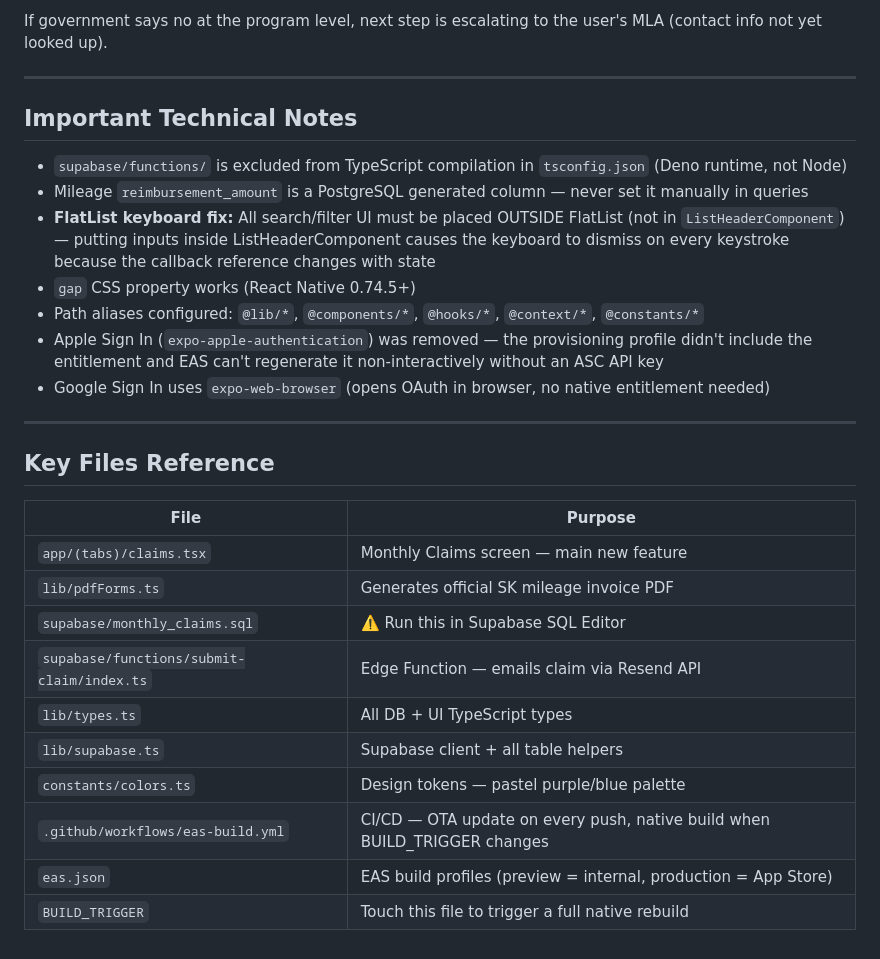
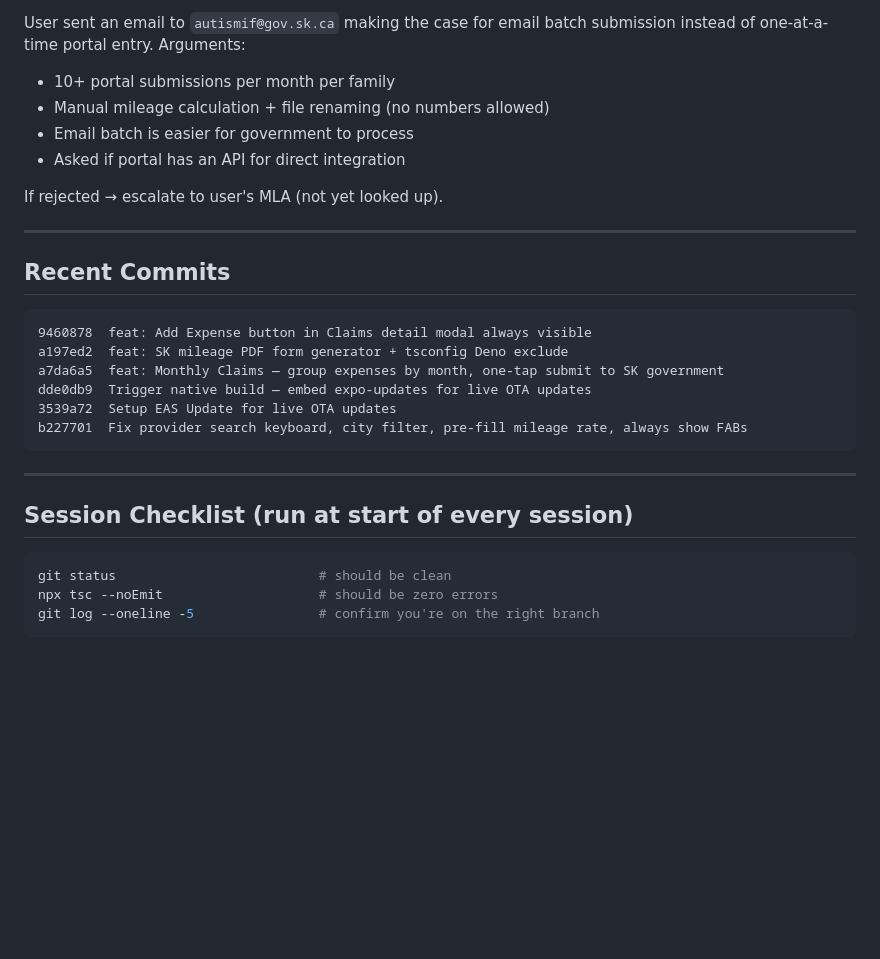
Before and after one commit to semcocanada-dotcom/Semco-app, a Markdown page: HANDOFF.md, the part around one of its changes. GitHub-like rendering; blank space fills up the shorter version.

````diff
--- a/HANDOFF.md
+++ b/HANDOFF.md
@@ -120,30 +167,31 @@ User has contacted SK government (`autismif@gov.sk.ca`) requesting email batch s
 
-If government says no at the program level, next step is escalating to the user's MLA (contact info not yet looked up).
+User sent an email to `autismif@gov.sk.ca` making the case for email batch submission instead of one-at-a-time portal entry. Arguments:
+- 10+ portal submissions per month per family
+- Manual mileage calculation + file renaming (no numbers allowed)
+- Email batch is easier for government to process
+- Asked if portal has an API for direct integration
+
+If rejected → escalate to user's MLA (not yet looked up).
 
 ---
 
-## Important Technical Notes
-- `supabase/functions/` is excluded from TypeScript compilation in `tsconfig.json` (Deno runtime, not Node)
-- Mileage `reimbursement_amount` is a PostgreSQL generated column — never set it manually in queries
-- **FlatList keyboard fix:** All search/filter UI must be placed OUTSIDE FlatList (not in `ListHeaderComponent`) — putting inputs inside ListHeaderComponent causes the keyboard to dismiss on every keystroke because the callback reference changes with state
-- `gap` CSS property works (React Native 0.74.5+)
-- Path aliases configured: `@lib/*`, `@components/*`, `@hooks/*`, `@context/*`, `@constants/*`
-- Apple Sign In (`expo-apple-authentication`) was removed — the provisioning profile didn't include the entitlement and EAS can't regenerate it non-interactively without an ASC API key
-- Google Sign In uses `expo-web-browser` (opens OAuth in browser, no native entitlement needed)
+## Recent Commits
+
+```
+9460878  feat: Add Expense button in Claims detail modal always visible
+a197ed2  feat: SK mileage PDF form generator + tsconfig Deno exclude
+a7da6a5  feat: Monthly Claims — group expenses by month, one-tap submit to SK government
+dde0db9  Trigger native build — embed expo-updates for live OTA updates
+3539a72  Setup EAS Update for live OTA updates
+b227701  Fix provider search keyboard, city filter, pre-fill mileage rate, always show FABs
+```
 
 ---
 
-## Key Files Reference
+## Session Checklist (run at start of every session)
 
-| File | Purpose |
-|---|---|
-| `app/(tabs)/claims.tsx` | Monthly Claims screen — main new feature |
-| `lib/pdfForms.ts` | Generates official SK mileage invoice PDF |
-| `supabase/monthly_claims.sql` | ⚠️ Run this in Supabase SQL Editor |
-| `supabase/functions/submit-claim/index.ts` | Edge Function — emails claim via Resend API |
-| `lib/types.ts` | All DB + UI TypeScript types |
-| `lib/supabase.ts` | Supabase client + all table helpers |
-| `constants/colors.ts` | Design tokens — pastel purple/blue palette |
-| `.github/workflows/eas-build.yml` | CI/CD — OTA update on every push, native build when BUILD_TRIGGER changes |
-| `eas.json` | EAS build profiles (preview = internal, production = App Store) |
-| `BUILD_TRIGGER` | Touch this file to trigger a full native rebuild |
+```bash
+git status                          # should be clean
+npx tsc --noEmit                    # should be zero errors
+git log --oneline -5                # confirm you're on the right branch
+```
````
Also changed, not shown: other parts of HANDOFF.md (+128 -81 lines).
